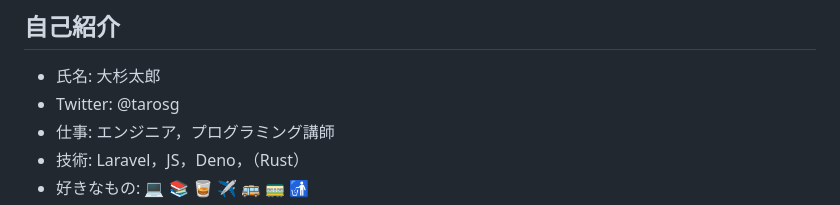
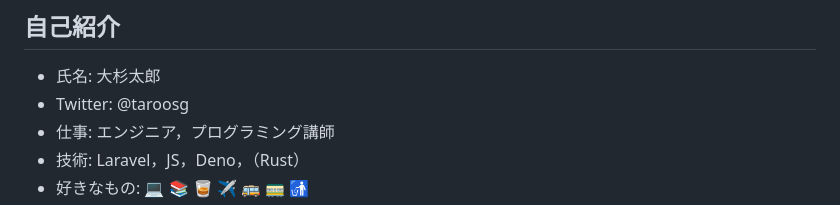
Before and after one commit to taroosg/code-or-die, a Markdown page: README.md, the part around the change. GitHub-like rendering.

```diff
--- a/README.md
+++ b/README.md
@@ -23,7 +23,7 @@ _class:
 ## 自己紹介
 
 - 氏名: 大杉太郎
-- Twitter: @tarosg
+- Twitter: @taroosg
 - 仕事: エンジニア，プログラミング講師
 - 技術: Laravel，JS，Deno，（Rust）
 - 好きなもの: 💻 📚 🥃 ✈ 🚌 🚃 🚮
```
